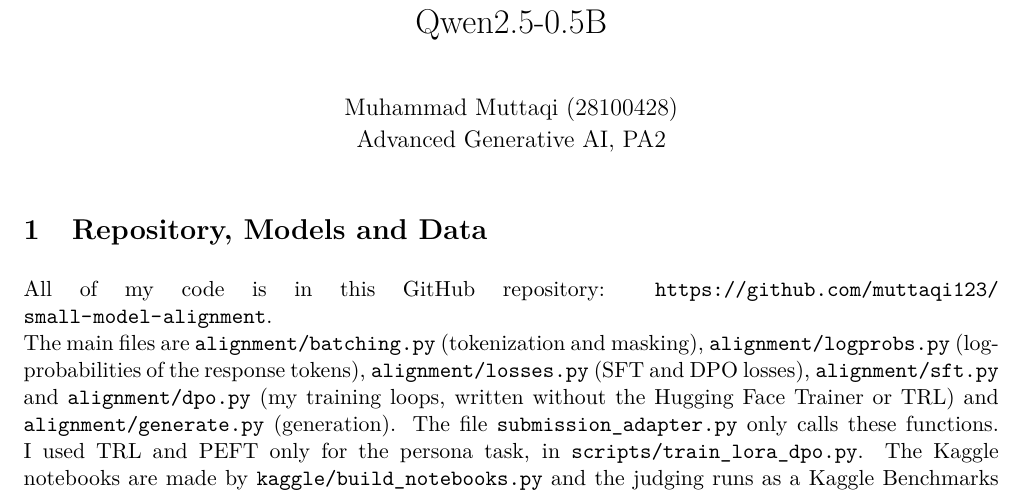
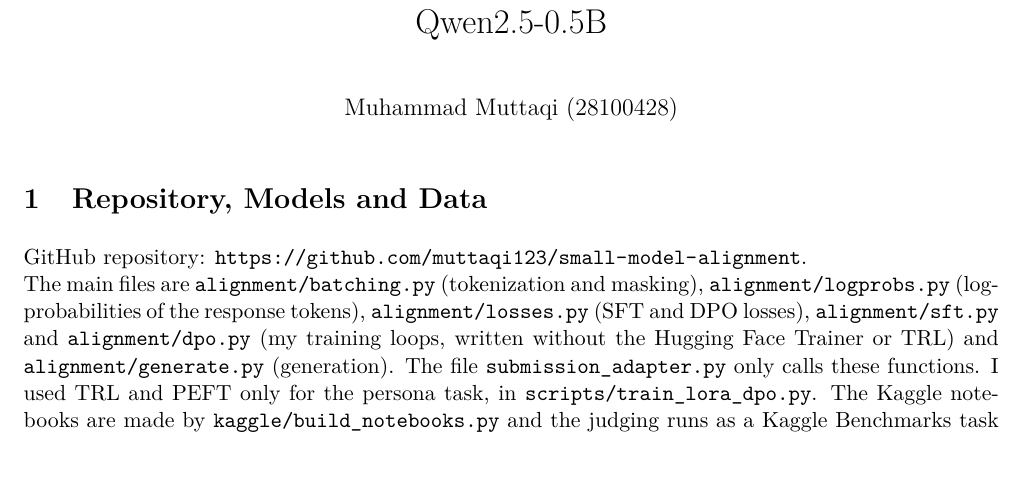
Before and after one commit to muttaqi123/small-model-alignment, a LaTeX document (report/overleaf/main.tex): part of page 1 of 8, cut so that both start at the same text, the shorter picture padded with empty space. Compiled offline with pdfLaTeX.

Commit message:
Edit report title and repository line

```diff
--- a/report/overleaf/main.tex
+++ b/report/overleaf/main.tex
@@ -21,7 +21,7 @@
 \sloppy
 
 \title{Instruction Tuning and Direct Preference Optimization on Qwen2.5-0.5B}
-\author{Muhammad Muttaqi (28100428)\\ Advanced Generative AI, PA2}
+\author{Muhammad Muttaqi (28100428)}
 \date{}
 
 \begin{document}
@@ -29,7 +29,7 @@
 
 \section{Repository, Models and Data}
 
-All of my code is in this GitHub repository: \url{https://github.com/muttaqi123/small-model-alignment}.\\ The main files are
+GitHub repository: \url{https://github.com/muttaqi123/small-model-alignment}.\\ The main files are
 \texttt{alignment/batching.py} (tokenization and masking), \texttt{alignment/logprobs.py} (log-probabilities of the response tokens),
 \texttt{alignment/losses.py} (SFT and DPO losses), \texttt{alignment/sft.py} and \texttt{alignment/dpo.py} (my training loops, written
 without the Hugging Face Trainer or TRL) and \texttt{alignment/generate.py} (generation). The file \texttt{submission\_adapter.py} only calls
```
Also changed, not shown: report/overleaf_template.tex (+2 -2 lines), report/overleaf/main.pdf, report/report.pdf.
